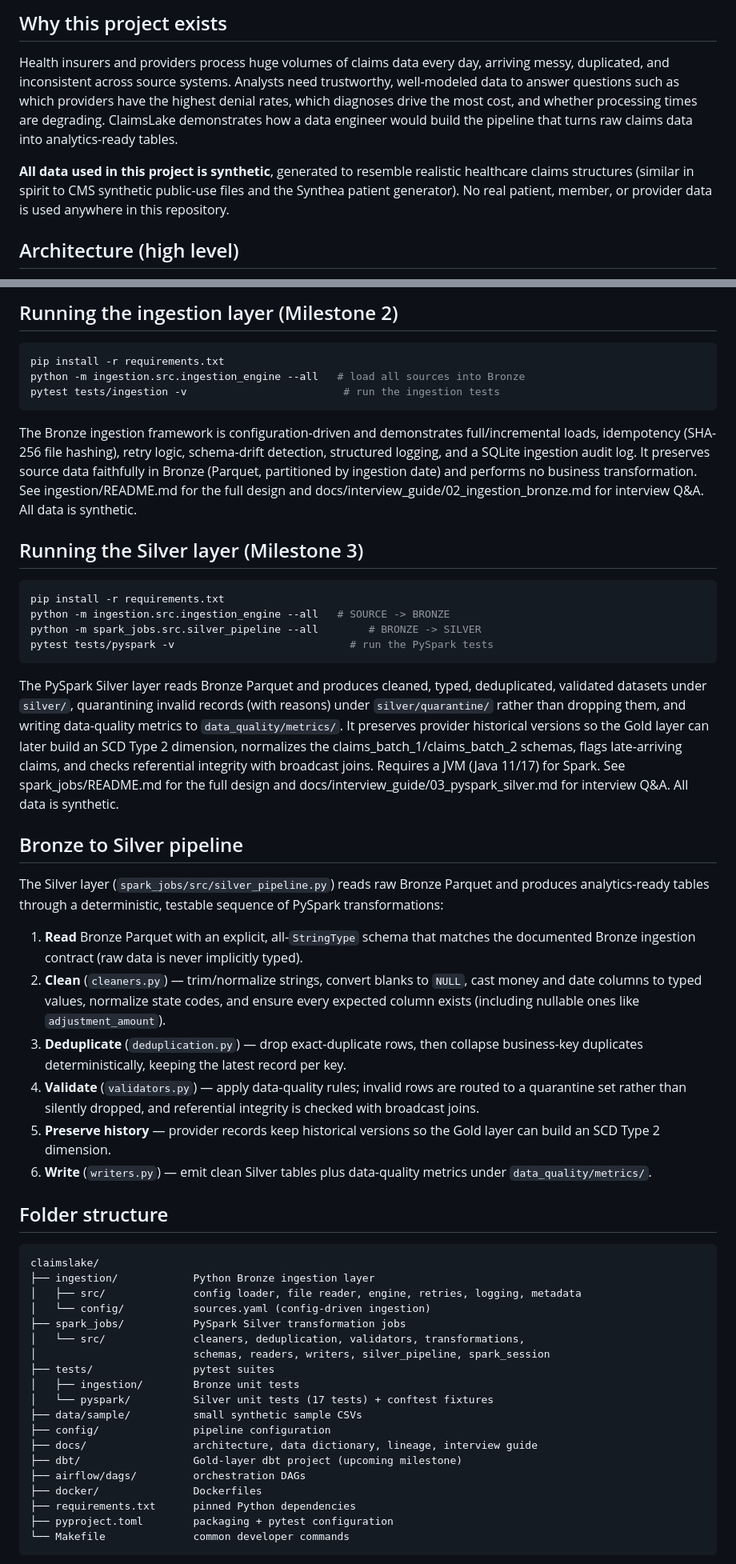
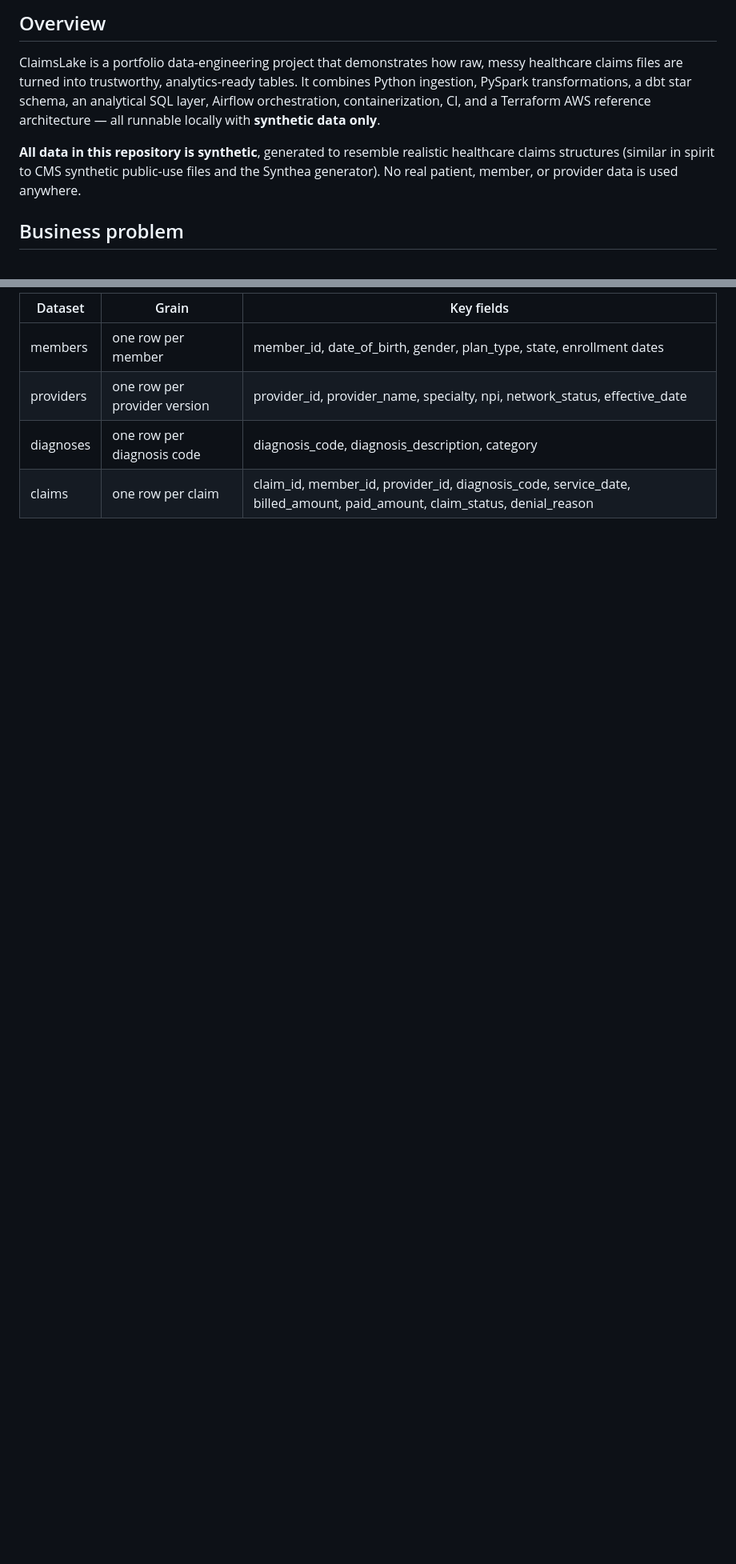
Before and after one commit to Gundabathina/claimslake, a Markdown page: README.md, 2 parts joined by grey strips. Shown at 80% size. Drawn GitHub-style; blank space fills up the shorter version.

Commit message:
docs: rewrite README (accurate roadmap, dbt-duckdb, badges, Mermaid diagrams)

````diff
--- a/README.md
+++ b/README.md
@@ -6,9 +8,9 @@ An end-to-end, production-style data engineering platform that ingests, cleans,
 
-## Why this project exists
+## Overview
 
-Health insurers and providers process huge volumes of claims data every day, arriving messy, duplicated, and inconsistent across source systems. Analysts need trustworthy, well-modeled data to answer questions such as which providers have the highest denial rates, which diagnoses drive the most cost, and whether processing times are degrading. ClaimsLake demonstrates how a data engineer would build the pipeline that turns raw claims data into analytics-ready tables.
+ClaimsLake is a portfolio data-engineering project that demonstrates how raw, messy healthcare claims files are turned into trustworthy, analytics-ready tables. It combines Python ingestion, PySpark transformations, a dbt star schema, an analytical SQL layer, Airflow orchestration, containerization, CI, and a Terraform AWS reference architecture — all runnable locally with **synthetic data only**.
 
-**All data used in this project is synthetic**, generated to resemble realistic healthcare claims structures (similar in spirit to CMS synthetic public-use files and the Synthea patient generator). No real patient, member, or provider data is used anywhere in this repository.
+**All data in this repository is synthetic**, generated to resemble realistic healthcare claims structures (similar in spirit to CMS synthetic public-use files and the Synthea generator). No real patient, member, or provider data is used anywhere.
 
-## Architecture (high level)
+## Business problem
 
@@ -115,57 +145,8 @@ claimslake/
 
-## Running the ingestion layer (Milestone 2)
+| Dataset | Grain | Key fields |
+|---|---|---|
+| members | one row per member | member_id, date_of_birth, gender, plan_type, state, enrollment dates |
+| providers | one row per provider version | provider_id, provider_name, specialty, npi, network_status, effective_date |
+| diagnoses | one row per diagnosis code | diagnosis_code, diagnosis_description, category |
+| claims | one row per claim | claim_id, member_id, provider_id, diagnosis_code, service_date, billed_amount, paid_amount, claim_status, denial_reason |
 
-```bash
-pip install -r requirements.txt
-python -m ingestion.src.ingestion_engine --all   # load all sources into Bronze
-pytest tests/ingestion -v                         # run the ingestion tests
-```
-
-The Bronze ingestion framework is configuration-driven and demonstrates full/incremental loads, idempotency (SHA-256 file hashing), retry logic, schema-drift detection, structured logging, and a SQLite ingestion audit log. It preserves source data faithfully in Bronze (Parquet, partitioned by ingestion date) and performs no business transformation. See ingestion/README.md for the full design and docs/interview_guide/02_ingestion_bronze.md for interview Q&A. All data is synthetic.
-
-## Running the Silver layer (Milestone 3)
-
-```bash
-pip install -r requirements.txt
-python -m ingestion.src.ingestion_engine --all   # SOURCE -> BRONZE
-python -m spark_jobs.src.silver_pipeline --all        # BRONZE -> SILVER
-pytest tests/pyspark -v                            # run the PySpark tests
-```
-
-The PySpark Silver layer reads Bronze Parquet and produces cleaned, typed, deduplicated, validated datasets under `silver/`, quarantining invalid records (with reasons) under `silver/quarantine/` rather than dropping them, and writing data-quality metrics to `data_quality/metrics/`. It preserves provider historical versions so the Gold layer can later build an SCD Type 2 dimension, normalizes the claims_batch_1/claims_batch_2 schemas, flags late-arriving claims, and checks referential integrity with broadcast joins. Requires a JVM (Java 11/17) for Spark. See spark_jobs/README.md for the full design and docs/interview_guide/03_pyspark_silver.md for interview Q&A. All data is synthetic.
-
-## Bronze to Silver pipeline
-
-The Silver layer (`spark_jobs/src/silver_pipeline.py`) reads raw Bronze Parquet and produces analytics-ready tables through a deterministic, testable sequence of PySpark transformations:
-
-1. **Read** Bronze Parquet with an explicit, all-`StringType` schema that matches the documented Bronze ingestion contract (raw data is never implicitly typed).
-2. **Clean** (`cleaners.py`) — trim/normalize strings, convert blanks to `NULL`, cast money and date columns to typed values, normalize state codes, and ensure every expected column exists (including nullable ones like `adjustment_amount`).
-3. **Deduplicate** (`deduplication.py`) — drop exact-duplicate rows, then collapse business-key duplicates deterministically, keeping the latest record per key.
-4. **Validate** (`validators.py`) — apply data-quality rules; invalid rows are routed to a quarantine set rather than silently dropped, and referential integrity is checked with broadcast joins.
-5. **Preserve history** — provider records keep historical versions so the Gold layer can build an SCD Type 2 dimension.
-6. **Write** (`writers.py`) — emit clean Silver tables plus data-quality metrics under `data_quality/metrics/`.
-
-## Folder structure
-
-```
-claimslake/
-├── ingestion/            Python Bronze ingestion layer
-│   ├── src/              config loader, file reader, engine, retries, logging, metadata
-│   └── config/           sources.yaml (config-driven ingestion)
-├── spark_jobs/           PySpark Silver transformation jobs
-│   └── src/              cleaners, deduplication, validators, transformations,
-│                         schemas, readers, writers, silver_pipeline, spark_session
-├── tests/                pytest suites
-│   ├── ingestion/        Bronze unit tests
-│   └── pyspark/          Silver unit tests (17 tests) + conftest fixtures
-├── data/sample/          small synthetic sample CSVs
-├── config/               pipeline configuration
-├── docs/                 architecture, data dictionary, lineage, interview guide
-├── dbt/                  Gold-layer dbt project (upcoming milestone)
-├── airflow/dags/         orchestration DAGs
-├── docker/               Dockerfiles
-├── requirements.txt      pinned Python dependencies
-├── pyproject.toml        packaging + pytest configuration
-└── Makefile              common developer commands
-```
-
````
Also changed, not shown: other parts of README.md (+257 -135 lines).
